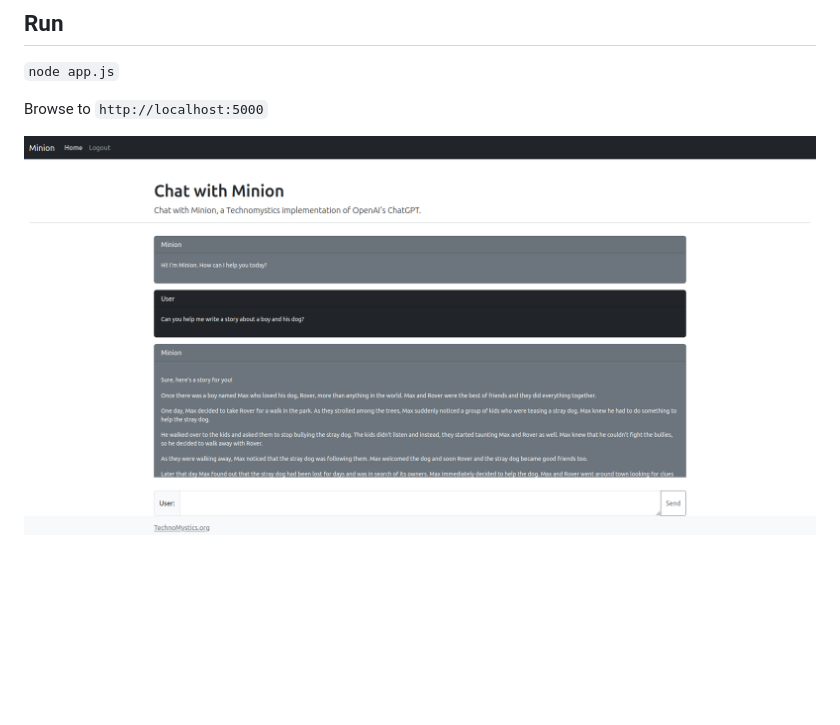
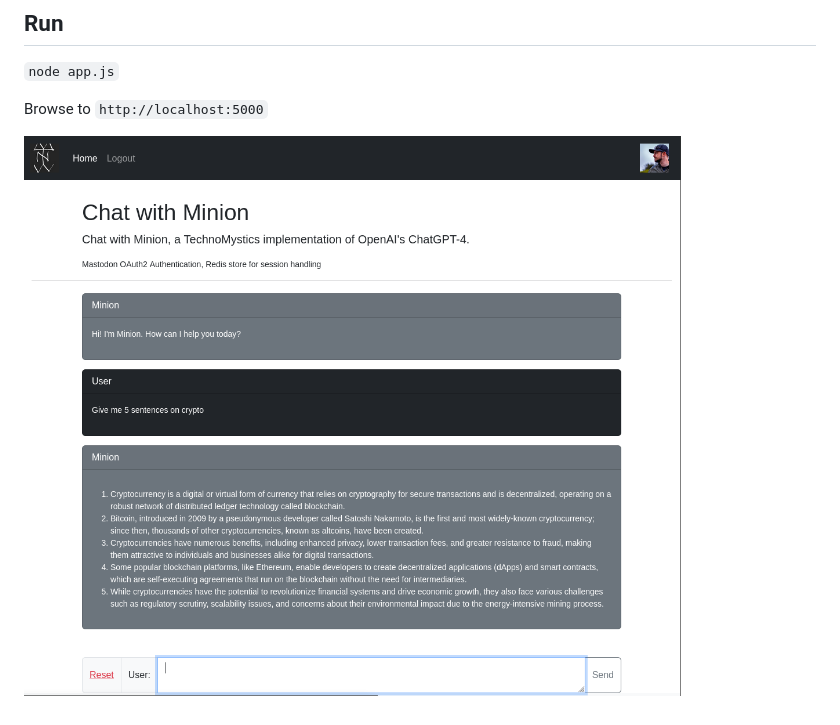
Before and after one commit to TechnoMystics-org/minion_chatbot, a Markdown page: README.md, the part around the change. Rendered like a GitHub page; pictures changed too: docs/images/scrot04-01-2023.png (added); blank space fills up the shorter version.

Commit message:
new screenshot

```diff
--- a/README.md
+++ b/README.md
@@ -36,4 +36,4 @@ Save modified `.env.example` as `.env`
 Browse to `http://localhost:5000`
 
 
-![screenshot](https://github.com/TechnoMystics-org/minion_chatbot/raw/main/docs/images/scrot03-29-2023.png)
+![screenshot](https://github.com/TechnoMystics-org/minion_chatbot/raw/main/docs/images/scrot04-01-2023.png)
```
